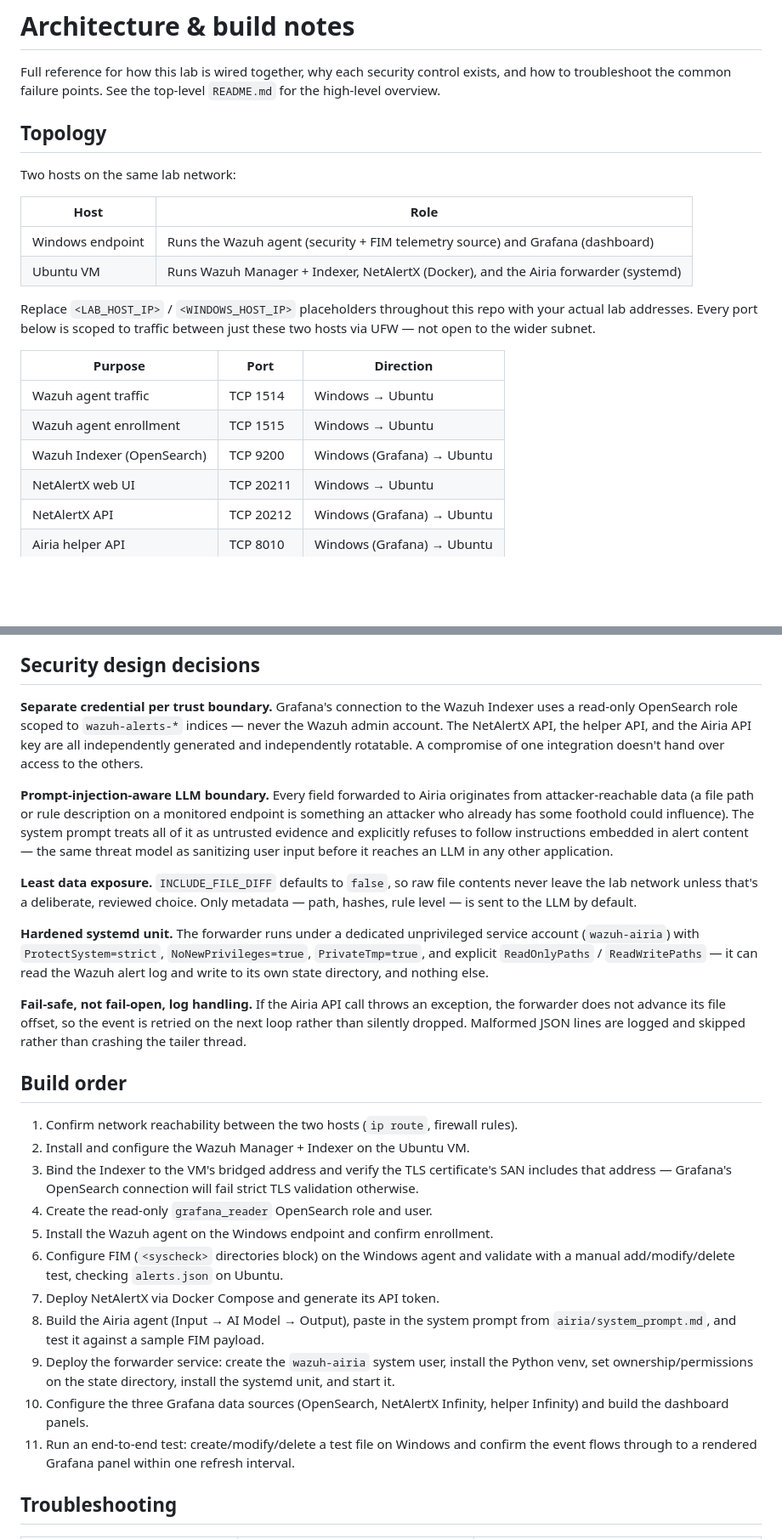
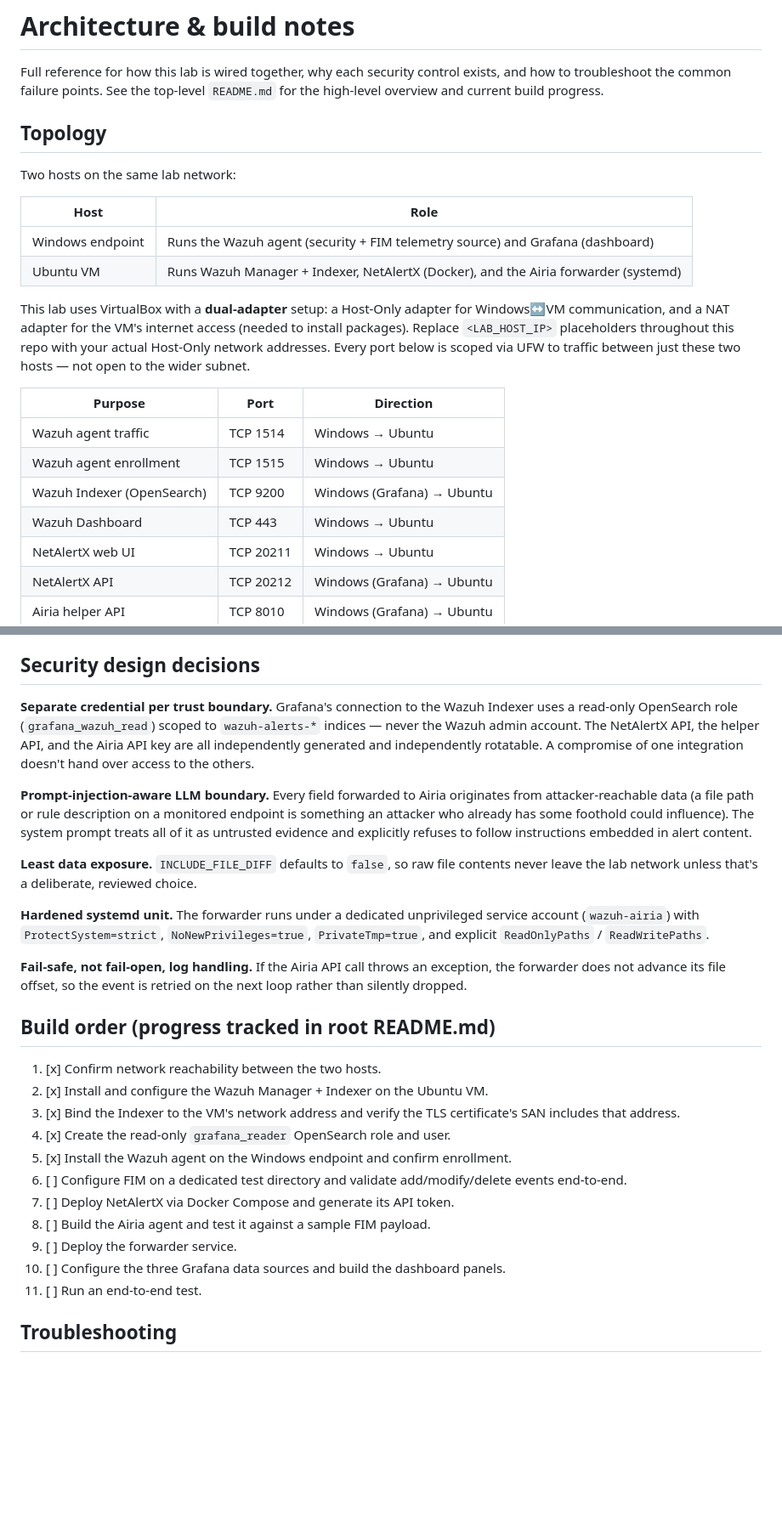
Before and after one commit to priyankabehera2323-debug/soc-ai-triage-dashboard, a Markdown page: docs/ARCHITECTURE.md, 2 parts joined by grey strips. Shown at 85% size. Drawn GitHub-style; blank space fills up the shorter version.

```diff
--- a/docs/ARCHITECTURE.md
+++ b/docs/ARCHITECTURE.md
@@ -2,7 +2,7 @@
 
 Full reference for how this lab is wired together, why each security control exists,
 and how to troubleshoot the common failure points. See the top-level `README.md` for
-the high-level overview.
+the high-level overview and current build progress.
 
 ## Topology
 
@@ -13,15 +13,18 @@ Two hosts on the same lab network:
 | Windows endpoint | Runs the Wazuh agent (security + FIM telemetry source) and Grafana (dashboard) |
 | Ubuntu VM | Runs Wazuh Manager + Indexer, NetAlertX (Docker), and the Airia forwarder (systemd) |
 
-Replace `<LAB_HOST_IP>` / `<WINDOWS_HOST_IP>` placeholders throughout this repo with
-your actual lab addresses. Every port below is scoped to traffic between just these
-two hosts via UFW — not open to the wider subnet.
+This lab uses VirtualBox with a **dual-adapter** setup: a Host-Only adapter for
+Windows↔VM communication, and a NAT adapter for the VM's internet access (needed to
+install packages). Replace `<LAB_HOST_IP>` placeholders throughout this repo with
+your actual Host-Only network addresses. Every port below is scoped via UFW to
+traffic between just these two hosts — not open to the wider subnet.
 
 | Purpose | Port | Direction |
 |---|---|---|
 | Wazuh agent traffic | TCP 1514 | Windows → Ubuntu |
 | Wazuh agent enrollment | TCP 1515 | Windows → Ubuntu |
 | Wazuh Indexer (OpenSearch) | TCP 9200 | Windows (Grafana) → Ubuntu |
+| Wazuh Dashboard | TCP 443 | Windows → Ubuntu |
 | NetAlertX web UI | TCP 20211 | Windows → Ubuntu |
 | NetAlertX API | TCP 20212 | Windows (Grafana) → Ubuntu |
 | Airia helper API | TCP 8010 | Windows (Grafana) → Ubuntu |
@@ -48,53 +51,43 @@ retries failed Airia calls without losing the alert offset.
 ## Security design decisions
 
 **Separate credential per trust boundary.** Grafana's connection to the Wazuh Indexer
-uses a read-only OpenSearch role scoped to `wazuh-alerts-*` indices — never the Wazuh
-admin account. The NetAlertX API, the helper API, and the Airia API key are all
-independently generated and independently rotatable. A compromise of one integration
-doesn't hand over access to the others.
+uses a read-only OpenSearch role (`grafana_wazuh_read`) scoped to `wazuh-alerts-*`
+indices — never the Wazuh admin account. The NetAlertX API, the helper API, and the
+Airia API key are all independently generated and independently rotatable. A
+compromise of one integration doesn't hand over access to the others.
 
 **Prompt-injection-aware LLM boundary.** Every field forwarded to Airia originates from
 attacker-reachable data (a file path or rule description on a monitored endpoint is
 something an attacker who already has some foothold could influence). The system
 prompt treats all of it as untrusted evidence and explicitly refuses to follow
-instructions embedded in alert content — the same threat model as sanitizing
-user input before it reaches an LLM in any other application.
+instructions embedded in alert content.
 
 **Least data exposure.** `INCLUDE_FILE_DIFF` defaults to `false`, so raw file contents
-never leave the lab network unless that's a deliberate, reviewed choice. Only
-metadata — path, hashes, rule level — is sent to the LLM by default.
+never leave the lab network unless that's a deliberate, reviewed choice.
 
 **Hardened systemd unit.** The forwarder runs under a dedicated unprivileged service
 account (`wazuh-airia`) with `ProtectSystem=strict`, `NoNewPrivileges=true`,
-`PrivateTmp=true`, and explicit `ReadOnlyPaths` / `ReadWritePaths` — it can read the
-Wazuh alert log and write to its own state directory, and nothing else.
+`PrivateTmp=true`, and explicit `ReadOnlyPaths` / `ReadWritePaths`.
 
 **Fail-safe, not fail-open, log handling.** If the Airia API call throws an exception,
 the forwarder does not advance its file offset, so the event is retried on the next
-loop rather than silently dropped. Malformed JSON lines are logged and skipped rather
-than crashing the tailer thread.
+loop rather than silently dropped.
 
-## Build order
+## Build order (progress tracked in root README.md)
 
-1. Confirm network reachability between the two hosts (`ip route`, firewall rules).
-2. Install and configure the Wazuh Manager + Indexer on the Ubuntu VM.
-3. Bind the Indexer to the VM's bridged address and verify the TLS certificate's SAN
-   includes that address — Grafana's OpenSearch connection will fail strict TLS
-   validation otherwise.
-4. Create the read-only `grafana_reader` OpenSearch role and user.
-5. Install the Wazuh agent on the Windows endpoint and confirm enrollment.
-6. Configure FIM (`<syscheck>` directories block) on the Windows agent and validate
-   with a manual add/modify/delete test, checking `alerts.json` on Ubuntu.
-7. Deploy NetAlertX via Docker Compose and generate its API token.
-8. Build the Airia agent (Input → AI Model → Output), paste in the system prompt from
-   `airia/system_prompt.md`, and test it against a sample FIM payload.
-9. Deploy the forwarder service: create the `wazuh-airia` system user, install the
-   Python venv, set ownership/permissions on the state directory, install the
-   systemd unit, and start it.
-10. Configure the three Grafana data sources (OpenSearch, NetAlertX Infinity, helper
-    Infinity) and build the dashboard panels.
-11. Run an end-to-end test: create/modify/delete a test file on Windows and confirm
-    the event flows through to a rendered Grafana panel within one refresh interval.
+1. [x] Confirm network reachability between the two hosts.
+2. [x] Install and configure the Wazuh Manager + Indexer on the Ubuntu VM.
+3. [x] Bind the Indexer to the VM's network address and verify the TLS certificate's
+   SAN includes that address.
+4. [x] Create the read-only `grafana_reader` OpenSearch role and user.
+5. [x] Install the Wazuh agent on the Windows endpoint and confirm enrollment.
+6. [ ] Configure FIM on a dedicated test directory and validate add/modify/delete
+   events end-to-end.
+7. [ ] Deploy NetAlertX via Docker Compose and generate its API token.
+8. [ ] Build the Airia agent and test it against a sample FIM payload.
+9. [ ] Deploy the forwarder service.
+10. [ ] Configure the three Grafana data sources and build the dashboard panels.
+11. [ ] Run an end-to-end test.
 
 ## Troubleshooting
 
```
Also changed, not shown: other parts of docs/ARCHITECTURE.md (+34 -27 lines).
